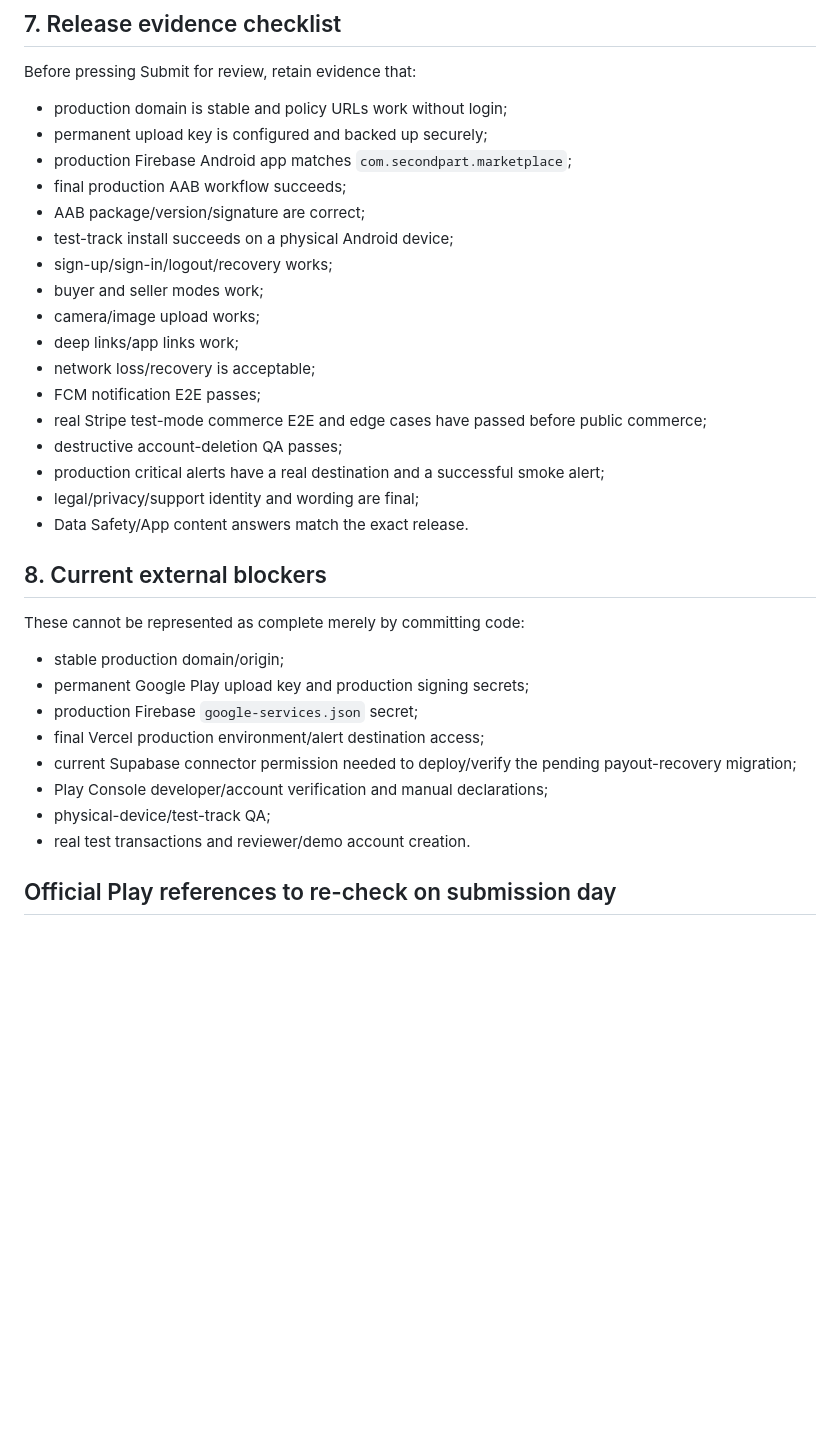
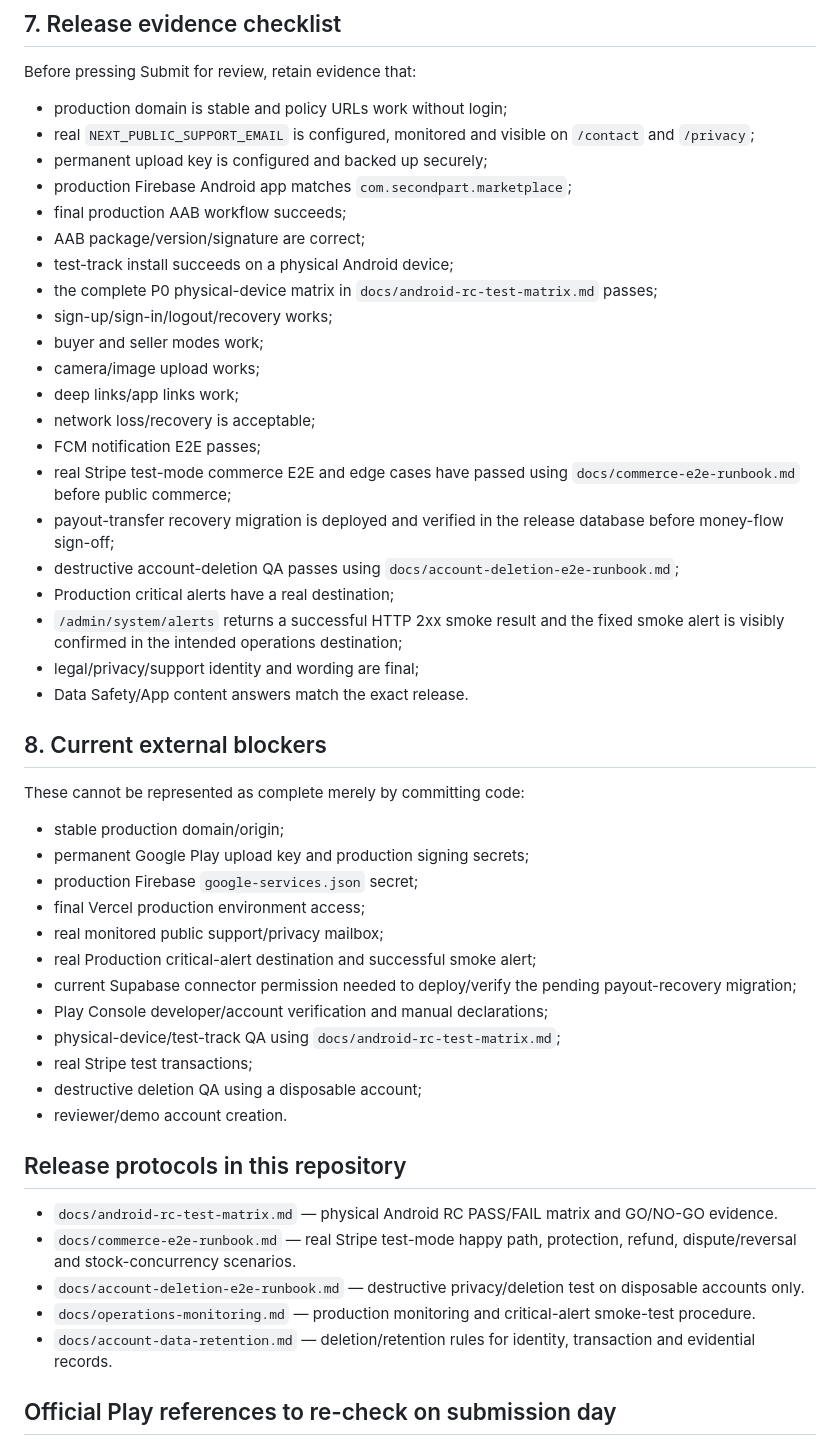
Before and after one commit to keisaj9006/SecondPartShop, a Markdown page: docs/google-play-release-pack.md, the part around one of its changes. GitHub-like rendering; blank space fills up the shorter version.

Commit message:
docs: link release pack to RC and operational gates

```diff
--- a/docs/google-play-release-pack.md
+++ b/docs/google-play-release-pack.md
@@ -178,20 +181,24 @@ Store screenshots must come from the final release-candidate UI rather than old
 
 Before pressing Submit for review, retain evidence that:
 - production domain is stable and policy URLs work without login;
+- real `NEXT_PUBLIC_SUPPORT_EMAIL` is configured, monitored and visible on `/contact` and `/privacy`;
 - permanent upload key is configured and backed up securely;
 - production Firebase Android app matches `com.secondpart.marketplace`;
 - final production AAB workflow succeeds;
 - AAB package/version/signature are correct;
 - test-track install succeeds on a physical Android device;
+- the complete P0 physical-device matrix in `docs/android-rc-test-matrix.md` passes;
 - sign-up/sign-in/logout/recovery works;
 - buyer and seller modes work;
 - camera/image upload works;
 - deep links/app links work;
 - network loss/recovery is acceptable;
 - FCM notification E2E passes;
-- real Stripe test-mode commerce E2E and edge cases have passed before public commerce;
-- destructive account-deletion QA passes;
-- production critical alerts have a real destination and a successful smoke alert;
+- real Stripe test-mode commerce E2E and edge cases have passed using `docs/commerce-e2e-runbook.md` before public commerce;
+- payout-transfer recovery migration is deployed and verified in the release database before money-flow sign-off;
+- destructive account-deletion QA passes using `docs/account-deletion-e2e-runbook.md`;
+- Production critical alerts have a real destination;
+- `/admin/system/alerts` returns a successful HTTP 2xx smoke result and the fixed smoke alert is visibly confirmed in the intended operations destination;
 - legal/privacy/support identity and wording are final;
 - Data Safety/App content answers match the exact release.
 
@@ -201,11 +208,23 @@ These cannot be represented as complete merely by committing code:
 - stable production domain/origin;
 - permanent Google Play upload key and production signing secrets;
 - production Firebase `google-services.json` secret;
-- final Vercel production environment/alert destination access;
+- final Vercel production environment access;
+- real monitored public support/privacy mailbox;
+- real Production critical-alert destination and successful smoke alert;
 - current Supabase connector permission needed to deploy/verify the pending payout-recovery migration;
 - Play Console developer/account verification and manual declarations;
-- physical-device/test-track QA;
-- real test transactions and reviewer/demo account creation.
+- physical-device/test-track QA using `docs/android-rc-test-matrix.md`;
+- real Stripe test transactions;
+- destructive deletion QA using a disposable account;
+- reviewer/demo account creation.
+
+## Release protocols in this repository
+
+- `docs/android-rc-test-matrix.md` — physical Android RC PASS/FAIL matrix and GO/NO-GO evidence.
+- `docs/commerce-e2e-runbook.md` — real Stripe test-mode happy path, protection, refund, dispute/reversal and stock-concurrency scenarios.
+- `docs/account-deletion-e2e-runbook.md` — destructive privacy/deletion test on disposable accounts only.
+- `docs/operations-monitoring.md` — production monitoring and critical-alert smoke-test procedure.
+- `docs/account-data-retention.md` — deletion/retention rules for identity, transaction and evidential records.
 
 ## Official Play references to re-check on submission day
 
```
Also changed, not shown: other parts of docs/google-play-release-pack.md (+5 -2 lines).
